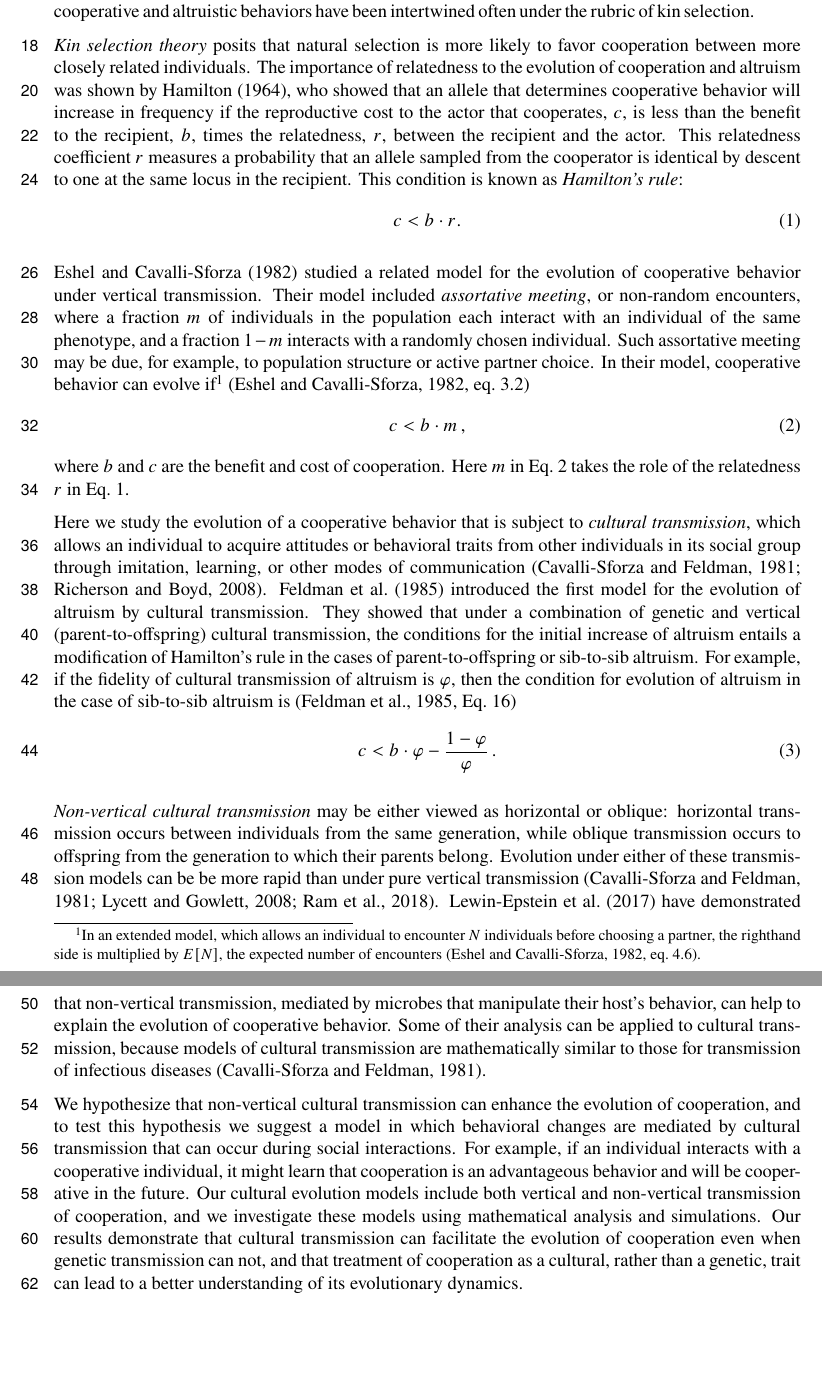
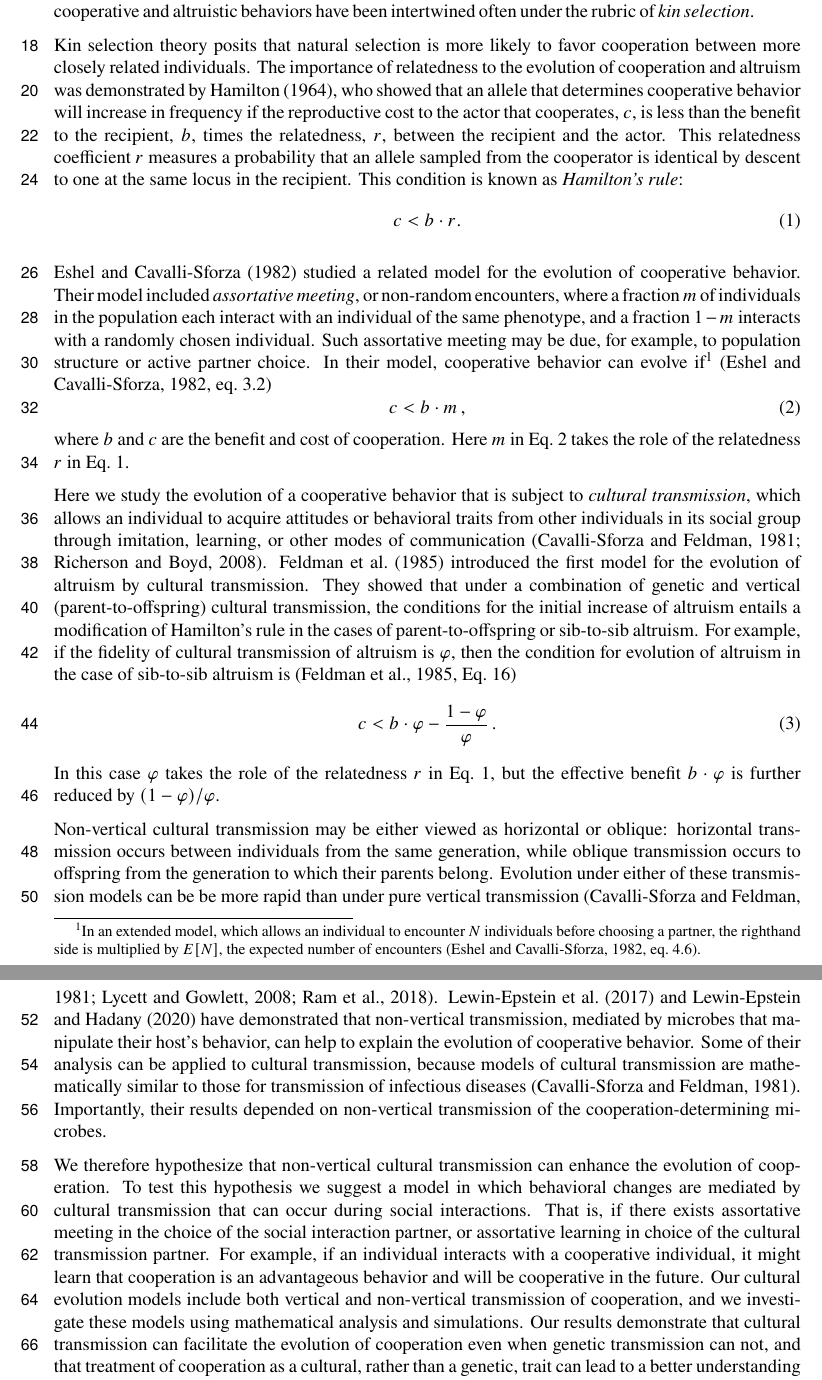
Before and after one commit to yoavram-lab/CulturalCooperation, a LaTeX document (ms/main.tex): two parts of pages 2 and 3 of 18, joined at a grey line, cut so that both start at the same text, the shorter picture padded with empty space. Compiled offline with pdfLaTeX.

Commit message:
revise introduction

```diff
--- a/ms/main.tex
+++ b/ms/main.tex
@@ -133,16 +133,17 @@ headheight=12pt
 \section*{Introduction}
 Cooperative behavior can reduce an individual's fitness and increase the fitness of its conspecifics or competitors~\citep{axelrod1981evolution}.
 Nevertheless, cooperative behavior appears to occur in many non-human animals~\citep{dugatkin1997cooperation}, including primates~\citep{jaeggi2013natural},  rats~\citep{rice1962altruism}, birds~\citep{stacey1990cooperative,krams2008experimental}, and lizards~\citep{sinervo2006self}.
-Evolution of cooperative behavior remains an important conundrum in evolutionary biology. Since the work of  \citet{hamilton1964genetical} and \citet{axelrod1981evolution}, theories for the evolution of cooperative and altruistic behaviors have been intertwined often under the rubric of kin selection.
+Evolution of cooperative behavior remains an important conundrum in evolutionary biology. Since the work of  \citet{hamilton1964genetical} and \citet{axelrod1981evolution}, theories for the evolution of cooperative and altruistic behaviors have been intertwined often under the rubric of \emph{kin selection}.
 
-\emph{Kin selection theory} posits that natural selection is more likely to favor cooperation between more closely related individuals.
-The importance of relatedness to the evolution of cooperation and altruism was shown by~\citet{hamilton1964genetical}, who showed that an allele that determines cooperative behavior will increase in frequency if the reproductive cost to the actor that cooperates, $c$, is less than the benefit to the recipient, $b$, times the relatedness, $r$, between the recipient and the actor. This relatedness coefficient $r$ measures a probability that an allele sampled from the cooperator is identical by descent to one at the same locus in the recipient.
+Kin selection theory posits that natural selection is more likely to favor cooperation between more closely related individuals.
+The importance of relatedness to the evolution of cooperation and altruism was demonstrated by \citet{hamilton1964genetical}, who showed that an allele that determines cooperative behavior will increase in frequency if the reproductive cost to the actor that cooperates, $c$, is less than the benefit to the recipient, $b$, times the relatedness, $r$, between the recipient and the actor. This relatedness coefficient $r$ measures a probability that an allele sampled from the cooperator is identical by descent to one at the same locus in the recipient.
 This condition is  known as \emph{Hamilton's rule}:
 \begin{equation} \label{eq:hamilton_rule}
 c < b \cdot r.
 \end{equation}
 
-\citet{Eshel1982} studied a related model for the evolution of cooperative behavior under vertical transmission. Their model included \emph{assortative meeting}, or non-random encounters, where a fraction $m$ of individuals in the population each interact with an individual of the same phenotype, and a fraction $1-m$ interacts  with a randomly chosen individual.
+\citet{Eshel1982} studied a related model for the evolution of cooperative behavior.
+Their model included \emph{assortative meeting}, or non-random encounters, where a fraction $m$ of individuals in the population each interact with an individual of the same phenotype, and a fraction $1-m$ interacts  with a randomly chosen individual.
 Such assortative meeting may be due, for example, to population structure or active partner choice.
 In their model, cooperative behavior can evolve if\footnote{In an extended model, which allows an individual to encounter $N$ individuals before choosing a partner, the righthand side is multiplied by $E[N]$, the expected number of encounters \citep[eq.~4.6]{Eshel1982}.
 }
@@ -160,15 +161,17 @@ For example, if the fidelity of cultural transmission of altruism is $\varphi$,
 \begin{equation} \label{eq:feldman1985}
 c < b \cdot \varphi - \frac{1-\varphi}{\varphi} \,.
 \end{equation}
+In this case $\varphi$ takes the role of the relatedness $r$ in \autoref{eq:hamilton_rule}, but the effective benefit $b\cdot \varphi$ is further reduced by $(1-\varphi)/\varphi$.
 
-\emph{Non-vertical cultural transmission} may be either viewed as horizontal or oblique: horizontal transmission occurs between individuals from the same generation, while oblique transmission occurs  to  offspring from the generation to which their parents belong.
+Non-vertical cultural transmission may be either viewed as horizontal or oblique: horizontal transmission occurs between individuals from the same generation, while oblique transmission occurs  to  offspring from the generation to which their parents belong.
 Evolution under either of these transmission models  can be be more rapid than under pure vertical transmission~\citep{cavalli1981cultural,lycett2008questions,ram2018evolution}.
-\citet{lewin2017microbes} have demonstrated that non-vertical transmission, mediated by microbes that manipulate their host's behavior, can help to explain the evolution of cooperative behavior. Some of their analysis can be applied to cultural transmission, because models of cultural transmission are mathematically similar to those for transmission of infectious diseases~\citep{cavalli1981cultural}.
+\citet{lewin2017microbes} and \citet{lewin2020rock–paper–scissors} have demonstrated that non-vertical transmission, mediated by microbes that manipulate their host's behavior, can help to explain the evolution of cooperative behavior. Some of their analysis can be applied to cultural transmission, because models of cultural transmission are mathematically similar to those for transmission of infectious diseases~\citep{cavalli1981cultural}.
+Importantly, their results depended on non-vertical transmission of the cooperation-determining microbes.
 
-% TODO
-We hypothesize that non-vertical cultural transmission can enhance the evolution of cooperation, and
-to test this hypothesis we suggest a model in which behavioral changes are mediated by cultural transmission that can occur during social interactions. For example, if an individual interacts with a cooperative individual, it might learn that cooperation is an advantageous behavior and will be cooperative in the future.
-Our cultural evolution models  include both vertical and non-vertical transmission of cooperation, and we investigate these models using mathematical analysis and simulations.
+We therefore hypothesize that non-vertical cultural transmission can enhance the evolution of cooperation.
+To test this hypothesis we suggest a model in which behavioral changes are mediated by cultural transmission that can occur during social interactions. That is, if there exists assortative meeting in the choice of the social interaction partner, or assortative learning in choice of the cultural transmission partner.
+For example, if an individual interacts with a cooperative individual, it might learn that cooperation is an advantageous behavior and will be cooperative in the future.
+Our cultural evolution models include both vertical and non-vertical transmission of cooperation, and we investigate these models using mathematical analysis and simulations.
 Our results demonstrate that cultural transmission can facilitate the evolution of cooperation even when genetic transmission can not, and that treatment of cooperation as a cultural, rather than a genetic, trait can lead to a better understanding of its evolutionary dynamics.
 
 
```
Also changed, not shown: ms/main.pdf, ms/main.tex (2 more changed lines).
